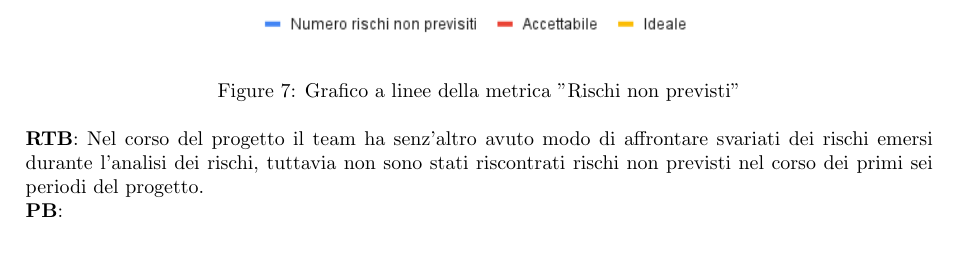
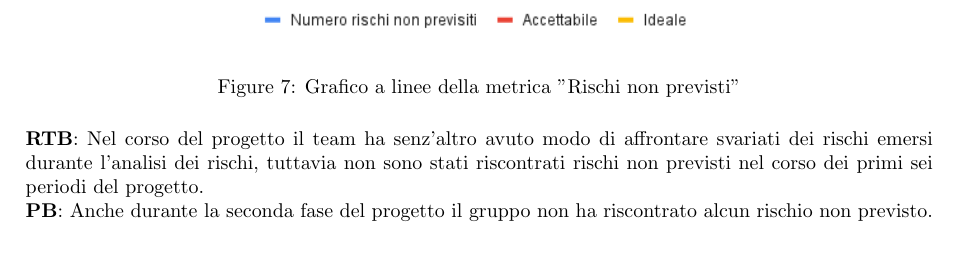
Before and after one commit to SevenBitsSwe/7BitsDocs, a LaTeX document (PB/Documentazione Esterna/Piano_di_Qualifica.tex): part of page 28 of 38, cut so that both start at the same text. Compiled offline with pdfLaTeX.

Commit message:
Aggionamento RNP

```diff
--- a/PB/Documentazione Esterna/Piano_di_Qualifica.tex
+++ b/PB/Documentazione Esterna/Piano_di_Qualifica.tex
@@ -823,12 +823,11 @@ concentrati i maggiori sforzi da parte del gruppo di correggere le imprecisioni
   \label{fig:RNPchart}
 \end{figure}
 
-% da rivedere forse. Non so se davvero possiamo dire di non averne incontrati
 \textbf{RTB}: Nel corso del progetto il team ha senz'altro avuto modo di affrontare svariati dei rischi emersi durante l'analisi dei rischi, tuttavia non sono stati
 riscontrati rischi non previsti nel corso dei primi sei periodi del progetto.
 
 \noindent
-\textbf{PB}:
+\textbf{PB}: Anche durante la seconda fase del progetto il gruppo non ha riscontrato alcun rischio non previsto.\\
 
 
 \subsubsection{MPC17 - Efficienza temporale (ET)}%TODO
```
Also changed, not shown: images/RNP.png, PB/Documentazione Esterna/Piano_di_Qualifica.tex (2 more changed lines).
